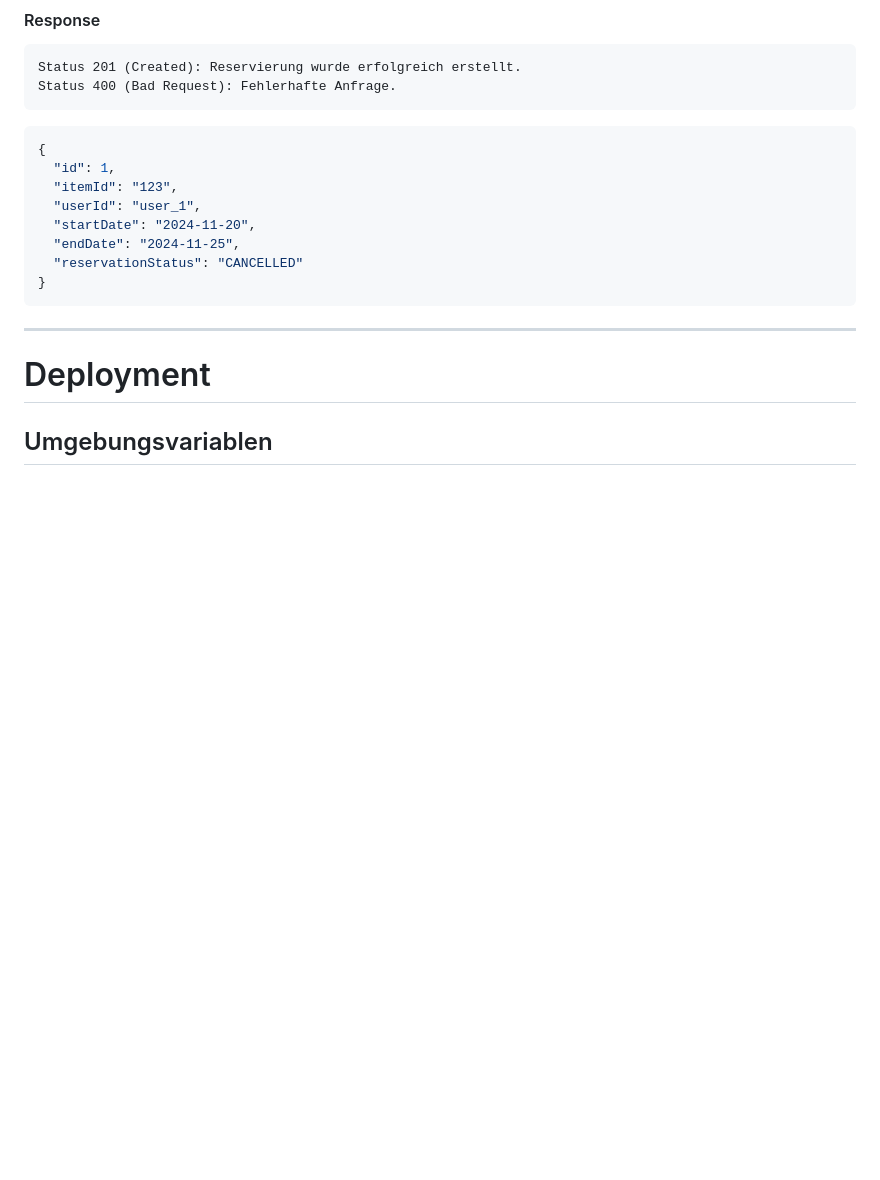
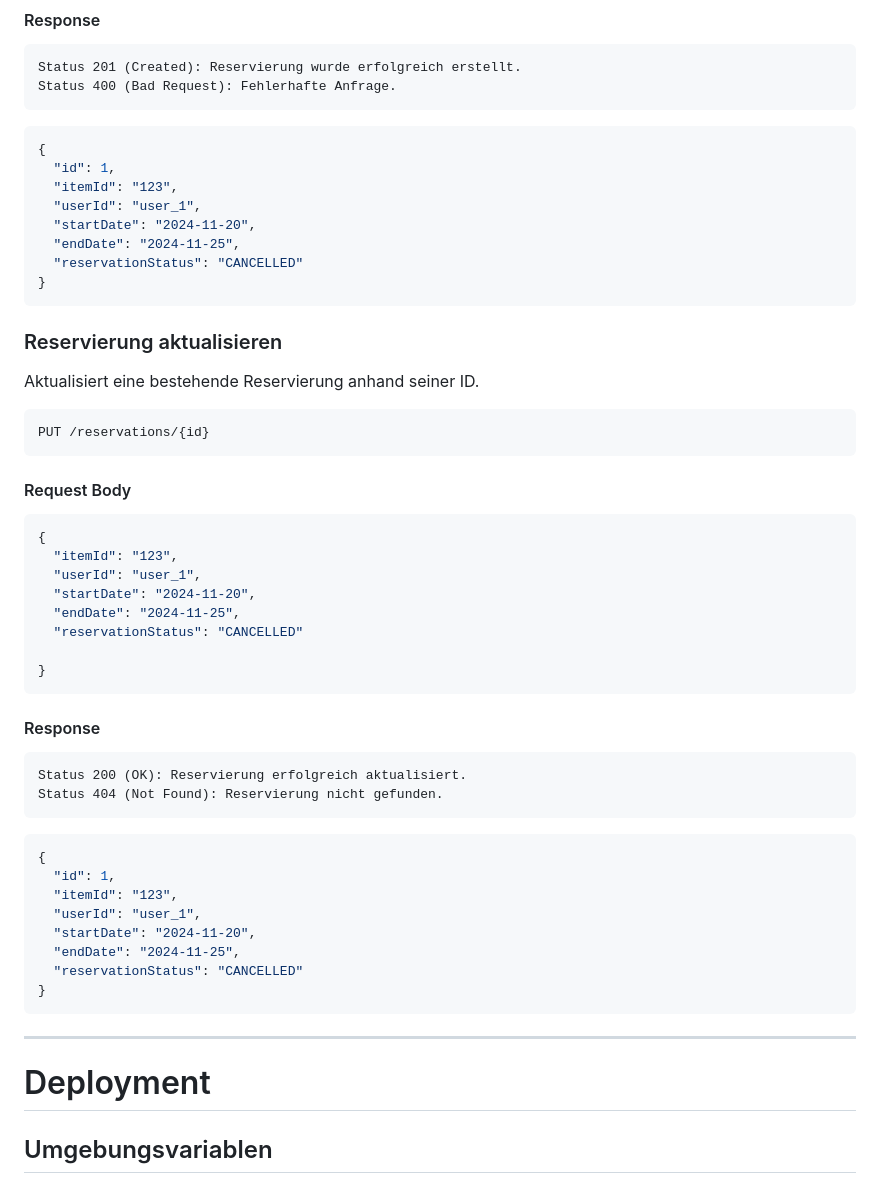
Before and after one commit to thiws24/equiplifi, a Markdown page: backend/reservationservice/README.md, the part around the change. Drawn GitHub-style; blank space fills up the shorter version.

Commit message:
Docu of PUT endpoint in Readme

````diff
--- a/backend/reservationservice/README.md
+++ b/backend/reservationservice/README.md
@@ -65,6 +65,42 @@ POST /reservations
 
     Status 201 (Created): Reservierung wurde erfolgreich erstellt.
     Status 400 (Bad Request): Fehlerhafte Anfrage.
+
+```json
+{
+  "id": 1,
+  "itemId": "123",
+  "userId": "user_1",
+  "startDate": "2024-11-20",
+  "endDate": "2024-11-25",
+  "reservationStatus": "CANCELLED"
+}
+```
+### Reservierung aktualisieren
+
+Aktualisiert eine bestehende Reservierung anhand seiner ID.
+
+```http
+PUT /reservations/{id}
+```
+
+#### Request Body
+
+```json
+{
+  "itemId": "123",
+  "userId": "user_1",
+  "startDate": "2024-11-20",
+  "endDate": "2024-11-25",
+  "reservationStatus": "CANCELLED"
+
+}
+```
+
+#### Response
+
+    Status 200 (OK): Reservierung erfolgreich aktualisiert.
+    Status 404 (Not Found): Reservierung nicht gefunden.
 
 ```json
 {
````
